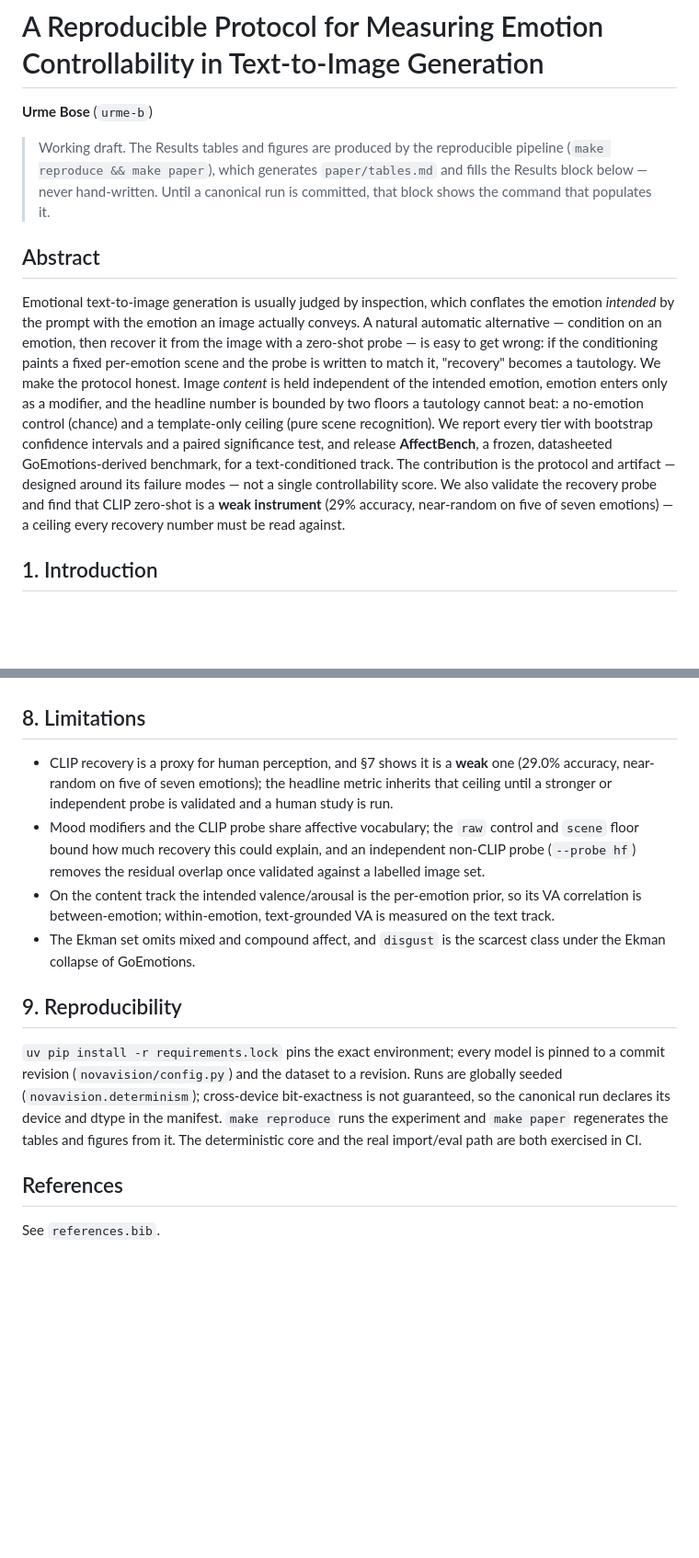
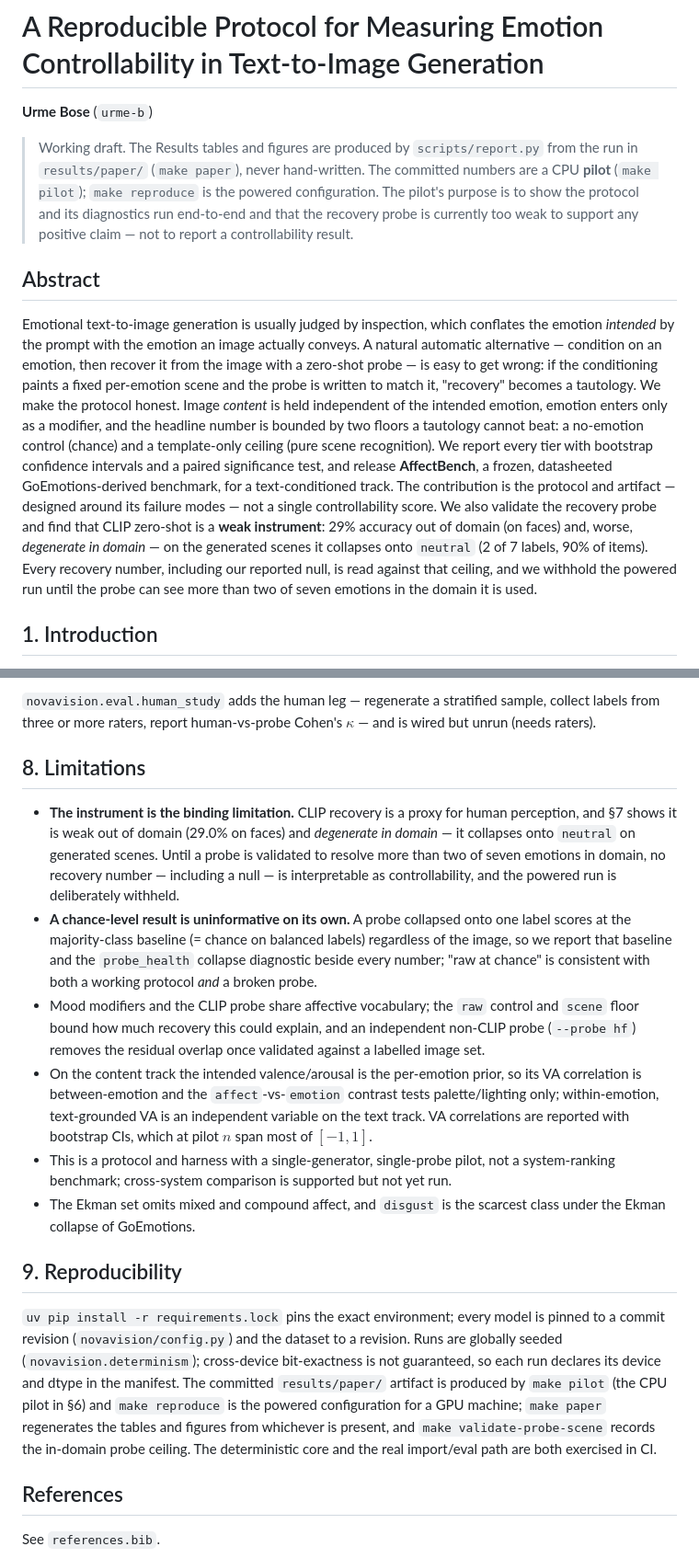
Before and after one commit to urmeo/NovaVision, a Markdown page: paper/paper.md, 2 parts joined by grey strips. Shown at 92% size. GitHub-like rendering; blank space fills up the shorter version.

```diff
--- a/paper/paper.md
+++ b/paper/paper.md
@@ -2,10 +2,12 @@
 
 **Urme Bose** (`urme-b`)
 
-> Working draft. The Results tables and figures are produced by the reproducible
-> pipeline (`make reproduce && make paper`), which generates `paper/tables.md` and
-> fills the Results block below — never hand-written. Until a canonical run is
-> committed, that block shows the command that populates it.
+> Working draft. The Results tables and figures are produced by `scripts/report.py`
+> from the run in `results/paper/` (`make paper`), never hand-written. The committed
+> numbers are a CPU **pilot** (`make pilot`); `make reproduce` is the powered
+> configuration. The pilot's purpose is to show the protocol and its diagnostics run
+> end-to-end and that the recovery probe is currently too weak to support any positive
+> claim — not to report a controllability result.
 
 ## Abstract
 
@@ -20,9 +22,11 @@ the headline number is bounded by two floors a tautology cannot beat: a no-emoti
 bootstrap confidence intervals and a paired significance test, and release **AffectBench**, a
 frozen, datasheeted GoEmotions-derived benchmark, for a text-conditioned track. The contribution
 is the protocol and artifact — designed around its failure modes — not a single controllability
-score. We also validate the recovery probe and find that CLIP zero-shot is a **weak instrument**
-(29% accuracy, near-random on five of seven emotions) — a ceiling every recovery number must be
-read against.
+score. We also validate the recovery probe and find that CLIP zero-shot is a **weak instrument**:
+29% accuracy out of domain (on faces) and, worse, *degenerate in domain* — on the generated
+scenes it collapses onto `neutral` (2 of 7 labels, 90% of items). Every recovery number, including
+our reported null, is read against that ceiling, and we withhold the powered run until the probe
+can see more than two of seven emotions in the domain it is used.
 
 ## 1. Introduction
 
@@ -182,14 +216,27 @@ $\kappa$ — and is wired but unrun (needs raters).
+`novavision.eval.human_study` adds the human leg — regenerate a stratified sample, collect labels
+from three or more raters, report human-vs-probe Cohen's $\kappa$ — and is wired but unrun (needs
+raters).
 
 ## 8. Limitations
 
-- CLIP recovery is a proxy for human perception, and §7 shows it is a **weak** one (29.0%
-  accuracy, near-random on five of seven emotions); the headline metric inherits that ceiling
-  until a stronger or independent probe is validated and a human study is run.
+- **The instrument is the binding limitation.** CLIP recovery is a proxy for human perception,
+  and §7 shows it is weak out of domain (29.0% on faces) and *degenerate in domain* — it collapses
+  onto `neutral` on generated scenes. Until a probe is validated to resolve more than two of seven
+  emotions in domain, no recovery number — including a null — is interpretable as controllability,
+  and the powered run is deliberately withheld.
+- **A chance-level result is uninformative on its own.** A probe collapsed onto one label scores
+  at the majority-class baseline (= chance on balanced labels) regardless of the image, so we
+  report that baseline and the `probe_health` collapse diagnostic beside every number; "raw at
+  chance" is consistent with both a working protocol *and* a broken probe.
 - Mood modifiers and the CLIP probe share affective vocabulary; the `raw` control and `scene`
   floor bound how much recovery this could explain, and an independent non-CLIP probe
   (`--probe hf`) removes the residual overlap once validated against a labelled image set.
 - On the content track the intended valence/arousal is the per-emotion prior, so its VA
-  correlation is between-emotion; within-emotion, text-grounded VA is measured on the text track.
+  correlation is between-emotion and the `affect`-vs-`emotion` contrast tests palette/lighting
+  only; within-emotion, text-grounded VA is an independent variable on the text track. VA
+  correlations are reported with bootstrap CIs, which at pilot $n$ span most of $[-1, 1]$.
+- This is a protocol and harness with a single-generator, single-probe pilot, not a
+  system-ranking benchmark; cross-system comparison is supported but not yet run.
 - The Ekman set omits mixed and compound affect, and `disgust` is the scarcest class under the
   Ekman collapse of GoEmotions.
 
@@ -197,10 +244,12 @@ $\kappa$ — and is wired but unrun (needs raters).
 
 `uv pip install -r requirements.lock` pins the exact environment; every model is pinned to a
 commit revision (`novavision/config.py`) and the dataset to a revision. Runs are globally seeded
-(`novavision.determinism`); cross-device bit-exactness is not guaranteed, so the canonical run
-declares its device and dtype in the manifest. `make reproduce` runs the experiment and
-`make paper` regenerates the tables and figures from it. The deterministic core and the real
-import/eval path are both exercised in CI.
+(`novavision.determinism`); cross-device bit-exactness is not guaranteed, so each run declares its
+device and dtype in the manifest. The committed `results/paper/` artifact is produced by
+`make pilot` (the CPU pilot in §6) and `make reproduce` is the powered configuration for a GPU
+machine; `make paper` regenerates the tables and figures from whichever is present, and
+`make validate-probe-scene` records the in-domain probe ceiling. The deterministic core and the
+real import/eval path are both exercised in CI.
 
 ## References
 
```
Also changed, not shown: other parts of paper/paper.md (+70 -40 lines).
